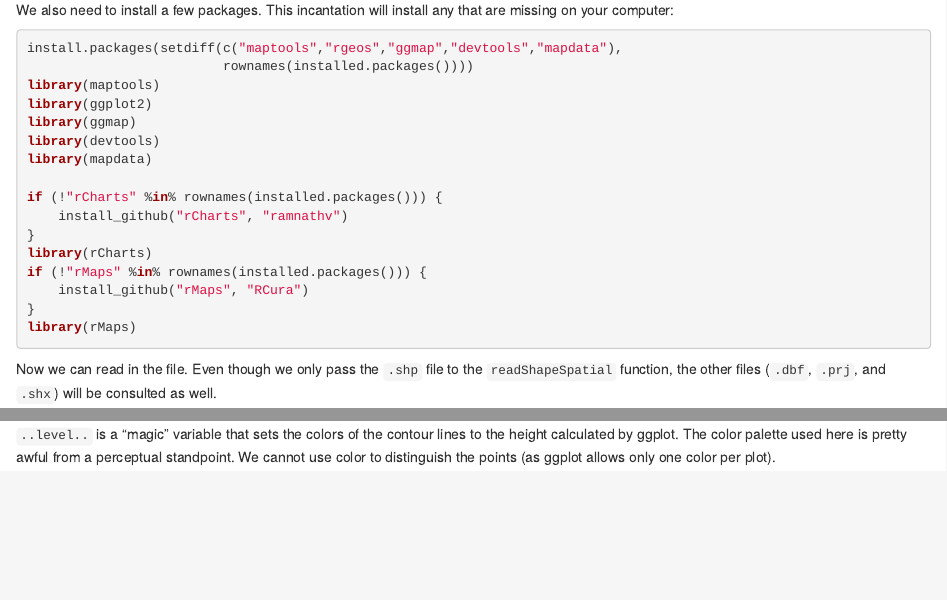
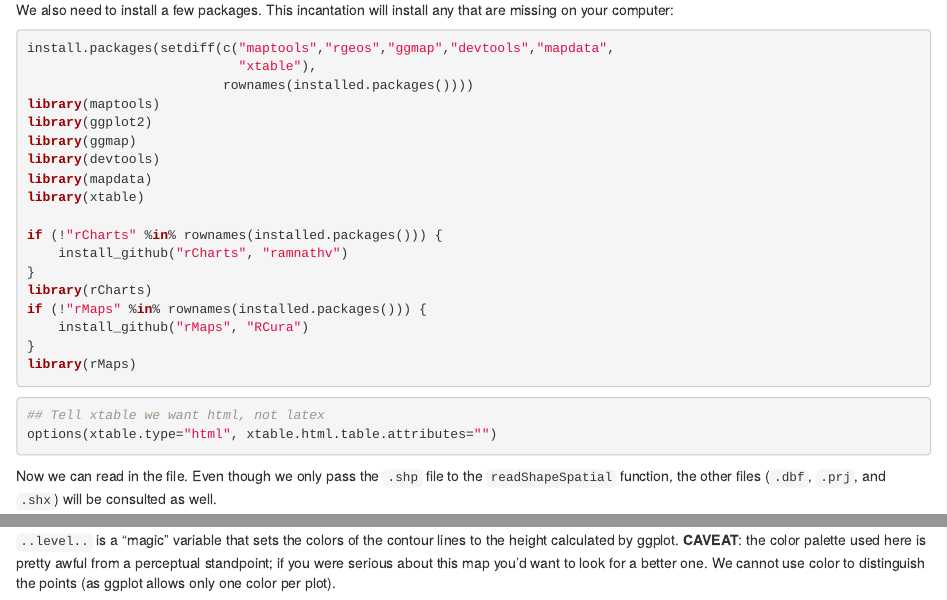
Before and after one commit to aecay/spr14-tutorial, an R Markdown document (02-maps/maps.Rmd): the page in a window 1100 px wide, from 420 px down, and a second part further down, joined at a grey line. Rendered offline with R 4.5, knitr and Pandoc, with nearby package versions; some code elsewhere in the file could not run offline; common packages that the code uses without loading them are loaded.

Commit message:
fixes to the maps doc

````diff
--- a/02-maps/maps.Rmd
+++ b/02-maps/maps.Rmd
@@ -36,13 +36,15 @@ We also need to install a few packages.  This incantation will install
 any that are missing on your computer:
 
 ```{r install.pkgs}
-install.packages(setdiff(c("maptools","rgeos","ggmap","devtools","mapdata"),
+install.packages(setdiff(c("maptools","rgeos","ggmap","devtools","mapdata",
+                           "xtable"),
                          rownames(installed.packages())))
 library(maptools)
 library(ggplot2)
 library(ggmap)
 library(devtools)
 library(mapdata)
+library(xtable)
 
 if (!"rCharts" %in% rownames(installed.packages())) {
     install_github("rCharts", "ramnathv")
@@ -53,6 +55,12 @@ if (!"rMaps" %in% rownames(installed.packages())) {
 }
 library(rMaps)
 ```
+
+```{r cache=FALSE}
+## Tell xtable we want html, not latex
+options(xtable.type="html", xtable.html.table.attributes="")
+```
+
 
 Now we can read in the file.  Even though we only pass the `.shp` file
 to the `readShapeSpatial` function, the other files (`.dbf`, `.prj`, and
@@ -281,6 +290,8 @@ ggplot(aes(x = x, y = y), data = subset(topo.df,
 ```
 
 `..level..` is a "magic" variable that sets the colors of the contour
-lines to the height calculated by ggplot.  The color palette used here
-is pretty awful from a perceptual standpoint.  We cannot use color to
-distinguish the points (as ggplot allows only one color per plot).
+lines to the height calculated by ggplot.  **CAVEAT**: the color palette
+used here is pretty awful from a perceptual standpoint; if you were
+serious about this map you'd want to look for a better one.  We cannot
+use color to distinguish the points (as ggplot allows only one color per
+plot).
````
Also changed, not shown: 02-maps/maps.Rmd (13 more changed lines).
